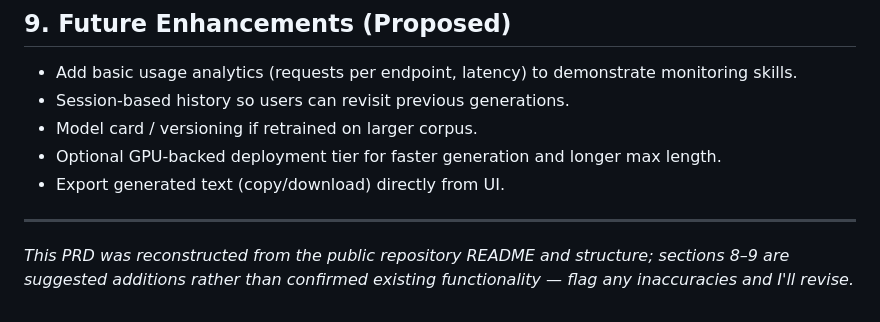
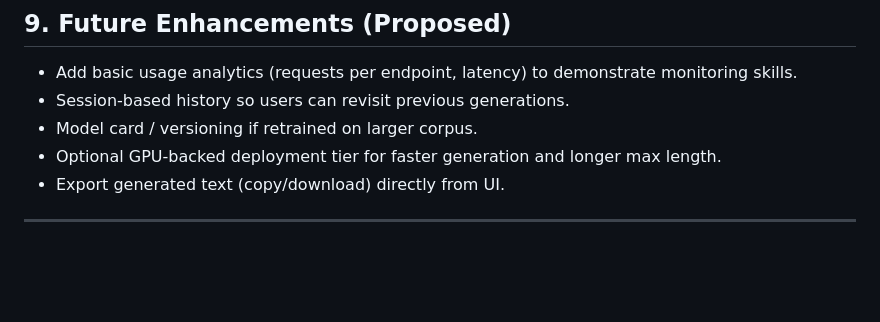
Before and after one commit to ShubhamAIML/WriteFusion-AI, a Markdown page: WriteFusion-Al-PRD.md, the part around the change. Rendered like a GitHub page; blank space fills up the shorter version.

```diff
--- a/WriteFusion-Al-PRD.md
+++ b/WriteFusion-Al-PRD.md
@@ -90,5 +90,3 @@ WriteFusion AI solves this by pairing a custom-trained Transformer with a UI des
 - Export generated text (copy/download) directly from UI.
 
 ---
-
-*This PRD was reconstructed from the public repository README and structure; sections 8–9 are suggested additions rather than confirmed existing functionality — flag any inaccuracies and I'll revise.*
```
